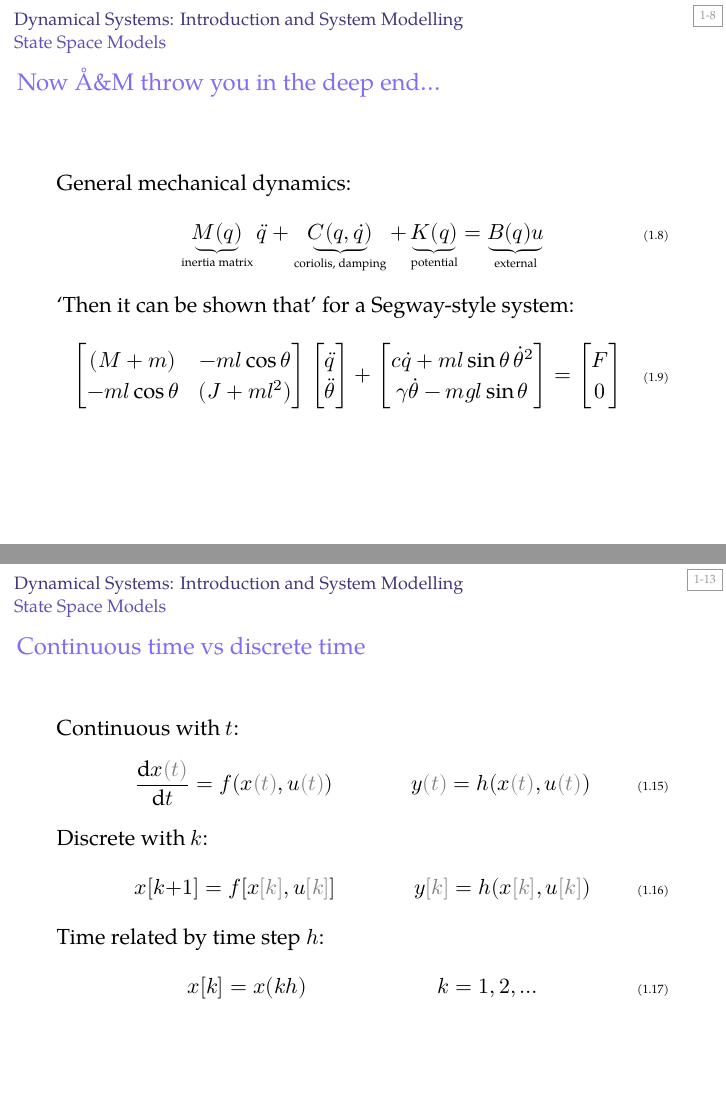
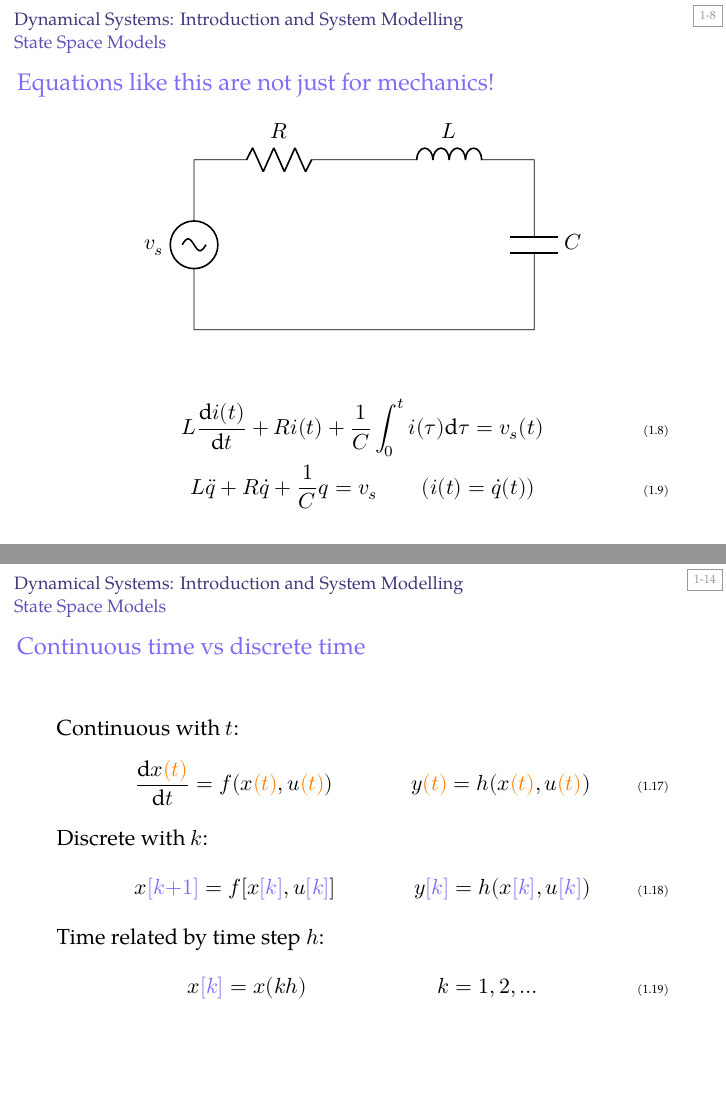
Before and after one commit to AUMAG/applied-control-systems, LaTeX slides (acs-1-1-3-statespace.tex, which reads acs-1-1-4-modelling.tex, beamer-control.cls): pages 8 and 13 of 23 before the commit and pages 8 and 14 of 25 after it, joined at a grey line. Compiled offline with XeLaTeX; a missing font is replaced by an installed copy or a similar font.

Commit message:
topic 1 tweaks

```diff
--- a/acs-1-1-3-statespace.tex
+++ b/acs-1-1-3-statespace.tex
@@ -70,6 +70,26 @@ The $Ax$ term is the same, and:
 Bu = \begin{bmatrix} 0\\ 1/m\end{bmatrix}\begin{bmatrix} f\end{bmatrix} = \begin{bmatrix} 0\\ f/m\end{bmatrix}
 \end{align}
 \QUIZ{Å\&M have a different formulation for $x$ -- is either more correct?}
+\end{frame}
+
+\begin{frame}
+\frametitle{Equations like this are not just for mechanics!}
+\begin{center}
+\begin{circuitikz}
+  \draw
+  (0,0) to[sV, l=$v_s$] (0,3)
+        to[R, l=$R$] (3,3)
+        to[L, l=$L$] (6,3)
+        to[C, l=$C$] (6,0)
+        -- (0,0);
+\end{circuitikz}
+\end{center}
+
+\begin{gather}
+L\Deriv{i(t)}{t} + Ri(t) + \frac{1}{C}\int^t_0 i(\tau) \dee \tau = v_s(t) \\
+L\ddot q + R\dot q + \frac{1}{C} q = v_s \qquad (i(t) = \dot q(t))
+\end{gather}
+
 \end{frame}
 
 \begin{frame}
@@ -199,18 +219,18 @@ q \\
 
 \begin{frame}{Continuous time vs discrete time}
 Continuous with $t$:
-\def\tt{{\color{gray}(t)}}
-\def\kk{{\color{gray}[k]}}
+\def\tt{{\color{orange}(t)}}
+\def\kk{{\color{NorthTce}[k]}}
 \begin{align}
 \Deriv{x\tt}{t} &= f(x\tt,u\tt) & y\tt &= h(x\tt,u\tt)
 \end{align}
 Discrete with $k$:
 \begin{align}
-x[k{+}1] &= f[x\kk,u\kk] & y\kk &= h(x\kk,u\kk)
+x{\color{NorthTce}[k{+}1]} &= f[x\kk,u\kk] & y\kk &= h(x\kk,u\kk)
 \end{align}
 Time related by time step $h$:
 \begin{align}
-x[k] &= x(kh) & k &= 1,2,\dots
+x\kk &= x(kh) & k &= 1,2,\dots
 \end{align}
 \end{frame}
 
--- a/acs-1-1-4-modelling.tex
+++ b/acs-1-1-4-modelling.tex
@@ -81,6 +81,7 @@
 \scriptsize
 \begin{uncoverenv}<2>
 \begin{itemize}
+\item Steady state response $\StaticGain$:\\ $\StaticGain=1$ for zero steady state error
 \item Time delay $\TimeDel$ and intercept $-a$: extrapolate from point of maximum slope
 \item Time constant $\TimeConst_{63}$: from 63\% of steady state value
 \end{itemize}
@@ -97,7 +98,7 @@
 \column{0.55\textwidth}
 \scriptsize
 \begin{itemize}
-\item Steady state (equilibrium) response $\StaticGain$: $\StaticGain=1$ for zero steady state error
+\item Steady state response $\StaticGain$:\\ $\StaticGain=1$ for zero steady state error
 \item Peak response $y_p$ at peak time $T_p$
 \item Overshoot $(y_p-\StaticGain)/\StaticGain$ [\%]: measure of dynamic error, increases with smaller damping ratio $\zz$
 \item Rise time $t_2-t_1$: measure of the `speed'
--- a/beamer-control.cls
+++ b/beamer-control.cls
@@ -140,6 +140,8 @@
 %%%%%%%%%%%%
 
 \usepackage{tikz}
+\usepackage[american]{circuitikz}
+
 \usetikzlibrary{positioning}
 \usetikzlibrary{shapes,arrows,calc}
 \usetikzlibrary{patterns,decorations.pathmorphing}
```
Also changed, not shown: acs-1-1-3-statespace.tex (4 more changed lines), 1 other file.
